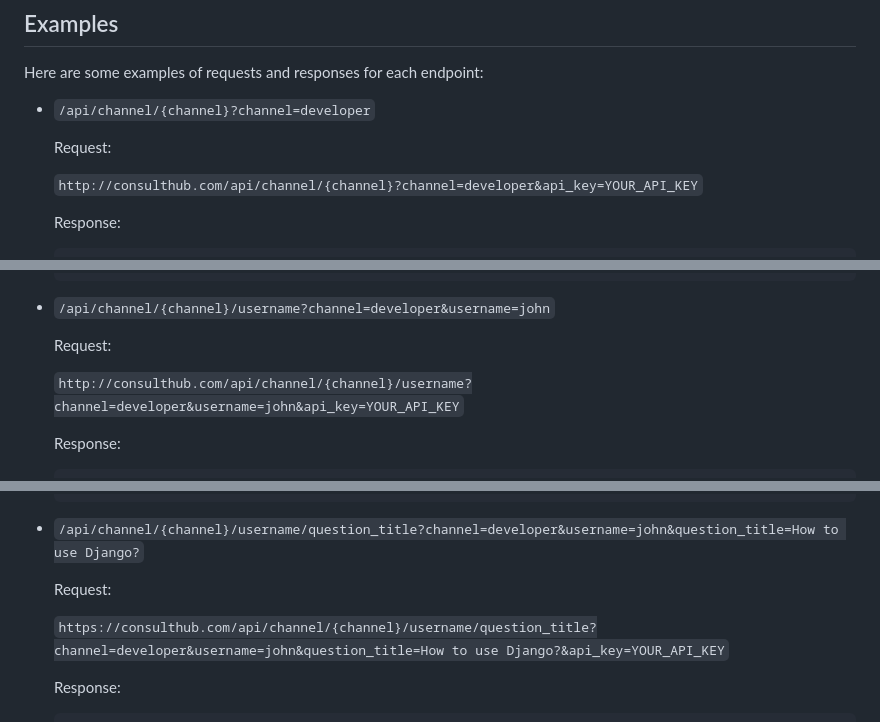
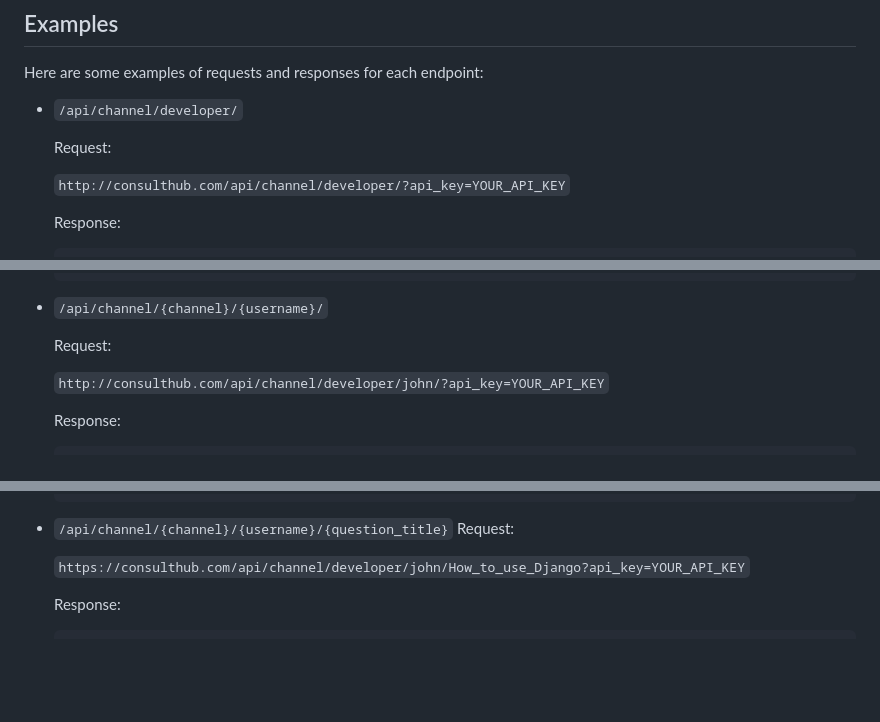
Before and after one commit to colinochieng/ConsultHub, a Markdown page: README.md, 3 parts joined by grey strips. GitHub-like rendering; blank space fills up the shorter version.

Commit message:
Consultation API

````diff
--- a/README.md
+++ b/README.md
@@ -143,11 +143,11 @@ The response format for each endpoint is a JSON object with the following fields
 
 Here are some examples of requests and responses for each endpoint:
 
-- `/api/channel/{channel}?channel=developer`
+- `/api/channel/developer/`
 
   Request:
 
-  `http://consulthub.com/api/channel/{channel}?channel=developer&api_key=YOUR_API_KEY`
+  `http://consulthub.com/api/channel/developer/?api_key=YOUR_API_KEY`
 
   Response:
 
@@ -184,11 +184,11 @@ Here are some examples of requests and responses for each endpoint:
   }
   ```
 
-- `/api/channel/{channel}/username?channel=developer&username=john`
+- `/api/channel/{channel}/{username}/`
 
   Request:
 
-  `http://consulthub.com/api/channel/{channel}/username?channel=developer&username=john&api_key=YOUR_API_KEY`
+  `http://consulthub.com/api/channel/developer/john/?api_key=YOUR_API_KEY`
 
   Response:
 
@@ -222,11 +222,10 @@ Here are some examples of requests and responses for each endpoint:
   }
   ```
 
-- `/api/channel/{channel}/username/question_title?channel=developer&username=john&question_title=How to use Django?`
-
+- `/api/channel/{channel}/{username}/{question_title}`
   Request:
 
-  `https://consulthub.com/api/channel/{channel}/username/question_title?channel=developer&username=john&question_title=How to use Django?&api_key=YOUR_API_KEY`
+  `https://consulthub.com/api/channel/developer/john/How_to_use_Django?api_key=YOUR_API_KEY`
 
   Response:
 
````
